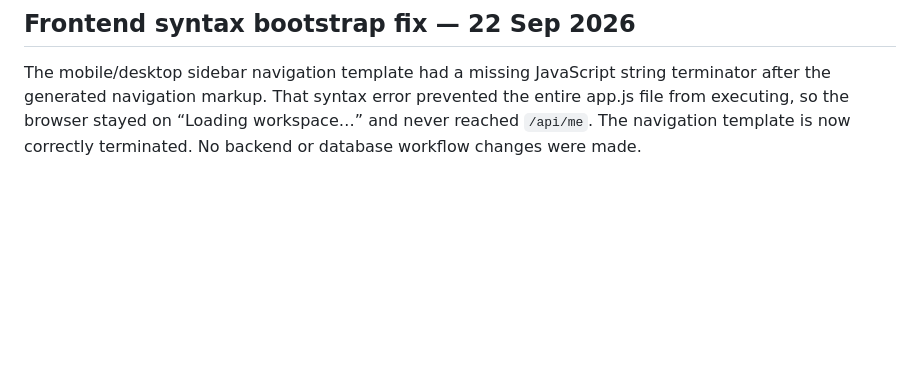
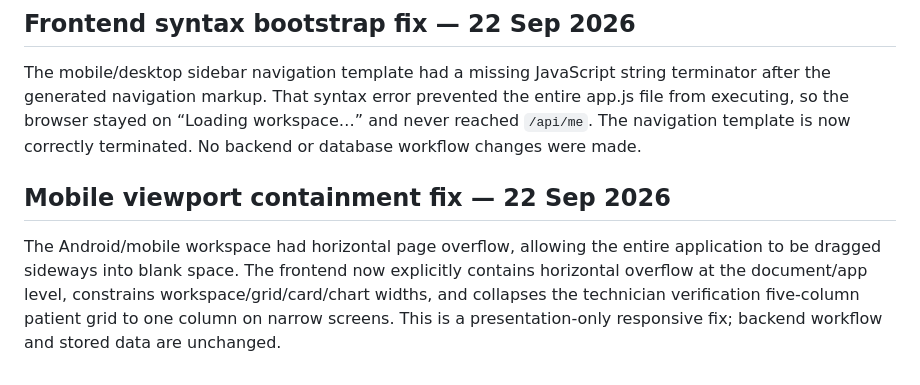
Before and after one commit to santraprobhat923-stack/Daigonstic-backend-frontend, a Markdown page: README.md, the part around the change. Rendered like a GitHub page; blank space fills up the shorter version.

Commit message:
docs: record mobile viewport containment fix

```diff
--- a/README.md
+++ b/README.md
@@ -263,3 +263,7 @@ The browser application shell now uses a fresh frontend asset version and a resi
 
 ## Frontend syntax bootstrap fix — 22 Sep 2026
 The mobile/desktop sidebar navigation template had a missing JavaScript string terminator after the generated navigation markup. That syntax error prevented the entire app.js file from executing, so the browser stayed on “Loading workspace…” and never reached `/api/me`. The navigation template is now correctly terminated. No backend or database workflow changes were made.
+
+
+## Mobile viewport containment fix — 22 Sep 2026
+The Android/mobile workspace had horizontal page overflow, allowing the entire application to be dragged sideways into blank space. The frontend now explicitly contains horizontal overflow at the document/app level, constrains workspace/grid/card/chart widths, and collapses the technician verification five-column patient grid to one column on narrow screens. This is a presentation-only responsive fix; backend workflow and stored data are unchanged.
```
